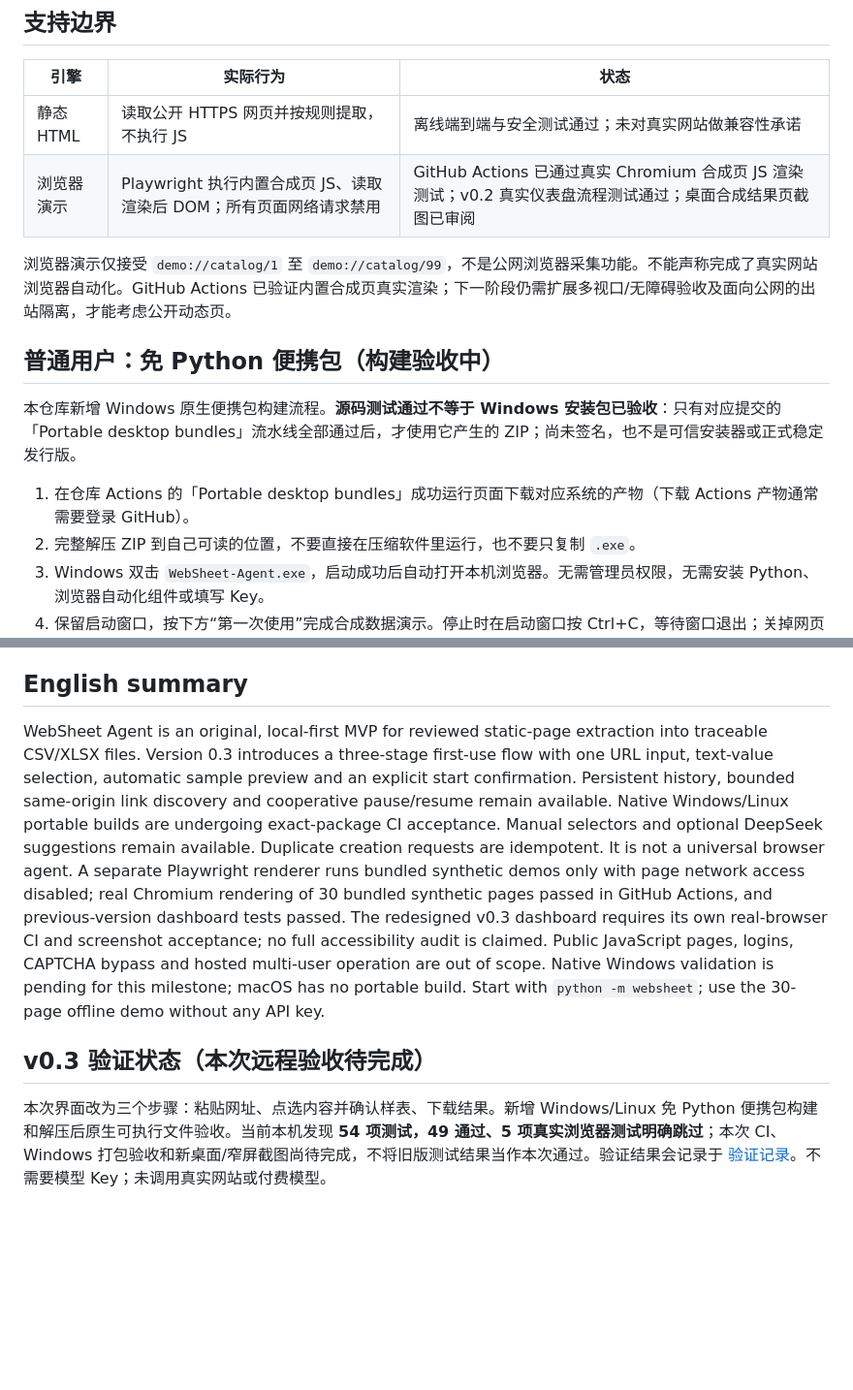
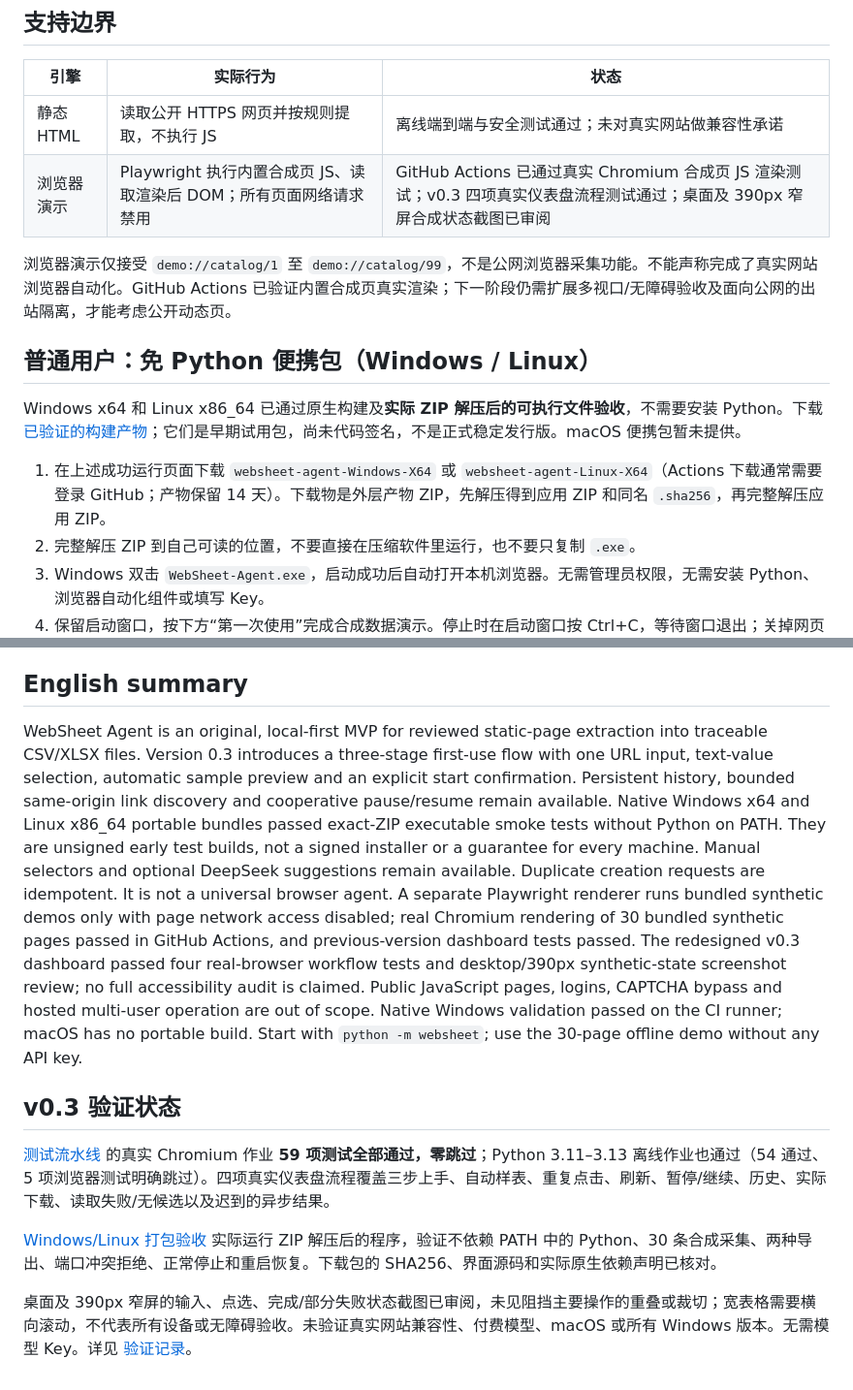
Before and after one commit to zihaox-del/open-source-lab, a Markdown page: README.md, 2 parts joined by grey strips. Shown at 97% size. Rendered like a GitHub page; blank space fills up the shorter version.

Commit message:
docs: record v0.3 desktop workflow and native bundle verification

```diff
--- a/README.md
+++ b/README.md
@@ -16,15 +16,15 @@ v0.3 早期可运行版本，不是“万能浏览器代理”。适合整理有
 | 引擎 | 实际行为 | 状态 |
 | --- | --- | --- |
 | 静态 HTML | 读取公开 HTTPS 网页并按规则提取，不执行 JS | 离线端到端与安全测试通过；未对真实网站做兼容性承诺 |
-| 浏览器演示 | Playwright 执行内置合成页 JS、读取渲染后 DOM；所有页面网络请求禁用 | GitHub Actions 已通过真实 Chromium 合成页 JS 渲染测试；v0.2 真实仪表盘流程测试通过；桌面合成结果页截图已审阅 |
+| 浏览器演示 | Playwright 执行内置合成页 JS、读取渲染后 DOM；所有页面网络请求禁用 | GitHub Actions 已通过真实 Chromium 合成页 JS 渲染测试；v0.3 四项真实仪表盘流程测试通过；桌面及 390px 窄屏合成状态截图已审阅 |
 
 浏览器演示仅接受 `demo://catalog/1` 至 `demo://catalog/99`，不是公网浏览器采集功能。不能声称完成了真实网站浏览器自动化。GitHub Actions 已验证内置合成页真实渲染；下一阶段仍需扩展多视口/无障碍验收及面向公网的出站隔离，才能考虑公开动态页。
 
-## 普通用户：免 Python 便携包（构建验收中）
+## 普通用户：免 Python 便携包（Windows / Linux）
 
-本仓库新增 Windows 原生便携包构建流程。**源码测试通过不等于 Windows 安装包已验收**：只有对应提交的「Portable desktop bundles」流水线全部通过后，才使用它产生的 ZIP；尚未签名，也不是可信安装器或正式稳定发行版。
+Windows x64 和 Linux x86_64 已通过原生构建及**实际 ZIP 解压后的可执行文件验收**，不需要安装 Python。下载 [已验证的构建产物](https://github.com/zihaox-del/open-source-lab/actions/runs/40052433273)；它们是早期试用包，尚未代码签名，不是正式稳定发行版。macOS 便携包暂未提供。
 
-1. 在仓库 Actions 的「Portable desktop bundles」成功运行页面下载对应系统的产物（下载 Actions 产物通常需要登录 GitHub）。
+1. 在上述成功运行页面下载 `websheet-agent-Windows-X64` 或 `websheet-agent-Linux-X64`（Actions 下载通常需要登录 GitHub；产物保留 14 天）。下载物是外层产物 ZIP，先解压得到应用 ZIP 和同名 `.sha256`，再完整解压应用 ZIP。
 2. 完整解压 ZIP 到自己可读的位置，不要直接在压缩软件里运行，也不要只复制 `.exe`。
 3. Windows 双击 `WebSheet-Agent.exe`，启动成功后自动打开本机浏览器。无需管理员权限，无需安装 Python、浏览器自动化组件或填写 Key。
 4. 保留启动窗口，按下方“第一次使用”完成合成数据演示。停止时在启动窗口按 Ctrl+C，等待窗口退出；关掉网页不会停止采集。
@@ -127,9 +127,13 @@ MIT © 2026 zihaox-del and WebSheet Agent contributors。欢迎小范围、可
 
 ## English summary
 
-WebSheet Agent is an original, local-first MVP for reviewed static-page extraction into traceable CSV/XLSX files. Version 0.3 introduces a three-stage first-use flow with one URL input, text-value selection, automatic sample preview and an explicit start confirmation. Persistent history, bounded same-origin link discovery and cooperative pause/resume remain available. Native Windows/Linux portable builds are undergoing exact-package CI acceptance. Manual selectors and optional DeepSeek suggestions remain available. Duplicate creation requests are idempotent. It is not a universal browser agent. A separate Playwright renderer runs bundled synthetic demos only with page network access disabled; real Chromium rendering of 30 bundled synthetic pages passed in GitHub Actions, and previous-version dashboard tests passed. The redesigned v0.3 dashboard requires its own real-browser CI and screenshot acceptance; no full accessibility audit is claimed. Public JavaScript pages, logins, CAPTCHA bypass and hosted multi-user operation are out of scope. Native Windows validation is pending for this milestone; macOS has no portable build. Start with `python -m websheet`; use the 30-page offline demo without any API key.
+WebSheet Agent is an original, local-first MVP for reviewed static-page extraction into traceable CSV/XLSX files. Version 0.3 introduces a three-stage first-use flow with one URL input, text-value selection, automatic sample preview and an explicit start confirmation. Persistent history, bounded same-origin link discovery and cooperative pause/resume remain available. Native Windows x64 and Linux x86_64 portable bundles passed exact-ZIP executable smoke tests without Python on PATH. They are unsigned early test builds, not a signed installer or a guarantee for every machine. Manual selectors and optional DeepSeek suggestions remain available. Duplicate creation requests are idempotent. It is not a universal browser agent. A separate Playwright renderer runs bundled synthetic demos only with page network access disabled; real Chromium rendering of 30 bundled synthetic pages passed in GitHub Actions, and previous-version dashboard tests passed. The redesigned v0.3 dashboard passed four real-browser workflow tests and desktop/390px synthetic-state screenshot review; no full accessibility audit is claimed. Public JavaScript pages, logins, CAPTCHA bypass and hosted multi-user operation are out of scope. Native Windows validation passed on the CI runner; macOS has no portable build. Start with `python -m websheet`; use the 30-page offline demo without any API key.
 
 
-## v0.3 验证状态（本次远程验收待完成）
+## v0.3 验证状态
 
-本次界面改为三个步骤：粘贴网址、点选内容并确认样表、下载结果。新增 Windows/Linux 免 Python 便携包构建和解压后原生可执行文件验收。当前本机发现 **54 项测试，49 通过、5 项真实浏览器测试明确跳过**；本次 CI、Windows 打包验收和新桌面/窄屏截图尚待完成，不将旧版测试结果当作本次通过。验证结果会记录于 [验证记录](docs/VERIFICATION.md)。不需要模型 Key；未调用真实网站或付费模型。
+[测试流水线](https://github.com/zihaox-del/open-source-lab/actions/runs/40052433129) 的真实 Chromium 作业 **59 项测试全部通过，零跳过**；Python 3.11–3.13 离线作业也通过（54 通过、5 项浏览器测试明确跳过）。四项真实仪表盘流程覆盖三步上手、自动样表、重复点击、刷新、暂停/继续、历史、实际下载、读取失败/无候选以及迟到的异步结果。
+
+[Windows/Linux 打包验收](https://github.com/zihaox-del/open-source-lab/actions/runs/40052433273) 实际运行 ZIP 解压后的程序，验证不依赖 PATH 中的 Python、30 条合成采集、两种导出、端口冲突拒绝、正常停止和重启恢复。下载包的 SHA256、界面源码和实际原生依赖声明已核对。
+
+桌面及 390px 窄屏的输入、点选、完成/部分失败状态截图已审阅，未见阻挡主要操作的重叠或裁切；宽表格需要横向滚动，不代表所有设备或无障碍验收。未验证真实网站兼容性、付费模型、macOS 或所有 Windows 版本。无需模型 Key。详见 [验证记录](docs/VERIFICATION.md)。
```
Also changed, not shown: docs/VERIFICATION.md (+30 -40 lines).
